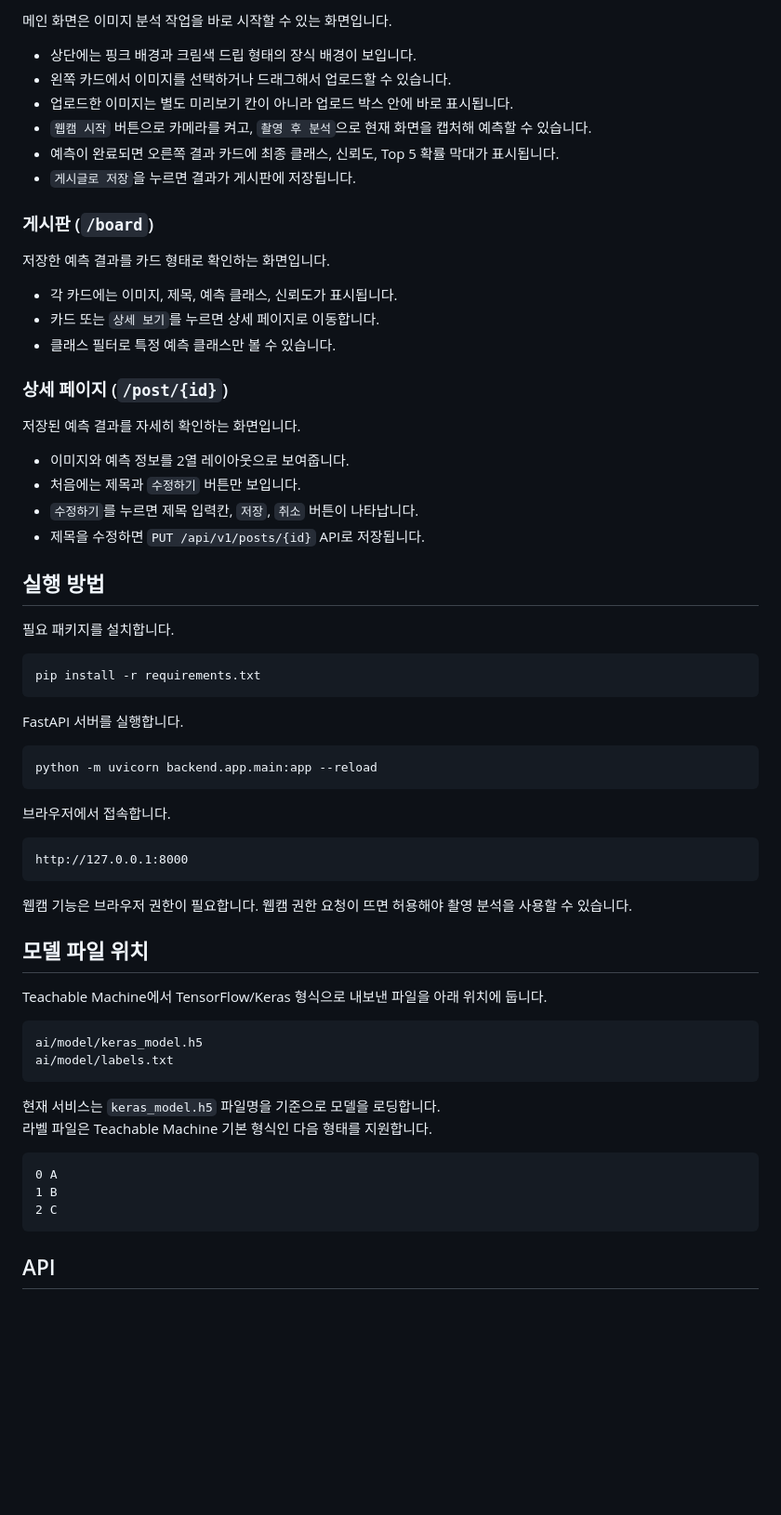
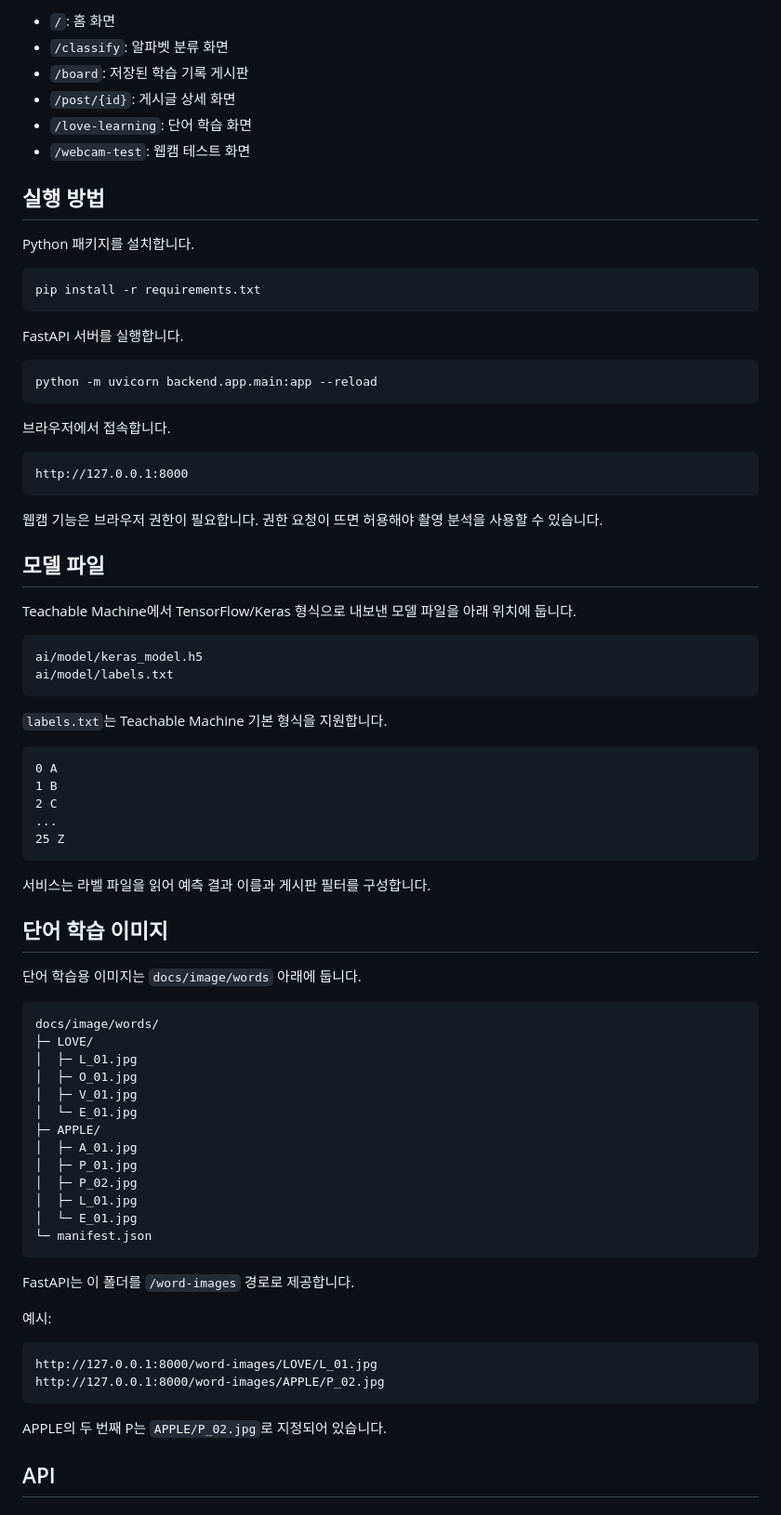
Before and after one commit to EUNTELLA/Deeplearning_Board, a Markdown page: README.md, the part around one of its changes. Shown at 93% size. Drawn GitHub-style; blank space fills up the shorter version.

````diff
--- a/README.md
+++ b/README.md
@@ -27,33 +31,14 @@ Teachable Machine으로 만든 이미지 분류 모델을 FastAPI 웹 서비스
 
-메인 화면은 이미지 분석 작업을 바로 시작할 수 있는 화면입니다.
-
-- 상단에는 핑크 배경과 크림색 드립 형태의 장식 배경이 보입니다.
-- 왼쪽 카드에서 이미지를 선택하거나 드래그해서 업로드할 수 있습니다.
-- 업로드한 이미지는 별도 미리보기 칸이 아니라 업로드 박스 안에 바로 표시됩니다.
-- `웹캠 시작` 버튼으로 카메라를 켜고, `촬영 후 분석`으로 현재 화면을 캡처해 예측할 수 있습니다.
-- 예측이 완료되면 오른쪽 결과 카드에 최종 클래스, 신뢰도, Top 5 확률 막대가 표시됩니다.
-- `게시글로 저장`을 누르면 결과가 게시판에 저장됩니다.
-
-### 게시판 (`/board`)
-
-저장한 예측 결과를 카드 형태로 확인하는 화면입니다.
-
-- 각 카드에는 이미지, 제목, 예측 클래스, 신뢰도가 표시됩니다.
-- 카드 또는 `상세 보기`를 누르면 상세 페이지로 이동합니다.
-- 클래스 필터로 특정 예측 클래스만 볼 수 있습니다.
-
-### 상세 페이지 (`/post/{id}`)
-
-저장된 예측 결과를 자세히 확인하는 화면입니다.
-
-- 이미지와 예측 정보를 2열 레이아웃으로 보여줍니다.
-- 처음에는 제목과 `수정하기` 버튼만 보입니다.
-- `수정하기`를 누르면 제목 입력칸, `저장`, `취소` 버튼이 나타납니다.
-- 제목을 수정하면 `PUT /api/v1/posts/{id}` API로 저장됩니다.
+- `/`: 홈 화면
+- `/classify`: 알파벳 분류 화면
+- `/board`: 저장된 학습 기록 게시판
+- `/post/{id}`: 게시글 상세 화면
+- `/love-learning`: 단어 학습 화면
+- `/webcam-test`: 웹캠 테스트 화면
 
 ## 실행 방법
 
-필요 패키지를 설치합니다.
+Python 패키지를 설치합니다.
 
 ```bash
 pip install -r requirements.txt
@@ -71,25 +56,59 @@ python -m uvicorn backend.app.main:app --reload
 http://127.0.0.1:8000
 ```
 
-웹캠 기능은 브라우저 권한이 필요합니다. 웹캠 권한 요청이 뜨면 허용해야 촬영 분석을 사용할 수 있습니다.
+웹캠 기능은 브라우저 권한이 필요합니다. 권한 요청이 뜨면 허용해야 촬영 분석을 사용할 수 있습니다.
 
-## 모델 파일 위치
+## 모델 파일
 
-Teachable Machine에서 TensorFlow/Keras 형식으로 내보낸 파일을 아래 위치에 둡니다.
+Teachable Machine에서 TensorFlow/Keras 형식으로 내보낸 모델 파일을 아래 위치에 둡니다.
 
 ```text
 ai/model/keras_model.h5
 ai/model/labels.txt
 ```
 
-현재 서비스는 `keras_model.h5` 파일명을 기준으로 모델을 로딩합니다.
-라벨 파일은 Teachable Machine 기본 형식인 다음 형태를 지원합니다.
+`labels.txt`는 Teachable Machine 기본 형식을 지원합니다.
 
 ```text
 0 A
 1 B
 2 C
+...
+25 Z
 ```
+
+서비스는 라벨 파일을 읽어 예측 결과 이름과 게시판 필터를 구성합니다.
+
+## 단어 학습 이미지
+
+단어 학습용 이미지는 `docs/image/words` 아래에 둡니다.
+
+```text
+docs/image/words/
+├─ LOVE/
+│  ├─ L_01.jpg
+│  ├─ O_01.jpg
+│  ├─ V_01.jpg
+│  └─ E_01.jpg
+├─ APPLE/
+│  ├─ A_01.jpg
+│  ├─ P_01.jpg
+│  ├─ P_02.jpg
+│  ├─ L_01.jpg
+│  └─ E_01.jpg
+└─ manifest.json
+```
+
+FastAPI는 이 폴더를 `/word-images` 경로로 제공합니다.
+
+예시:
+
+```text
+http://127.0.0.1:8000/word-images/LOVE/L_01.jpg
+http://127.0.0.1:8000/word-images/APPLE/P_02.jpg
+```
+
+APPLE의 두 번째 P는 `APPLE/P_02.jpg`로 지정되어 있습니다.
 
 ## API
 
````
Also changed, not shown: other parts of README.md (+78 -64 lines).
